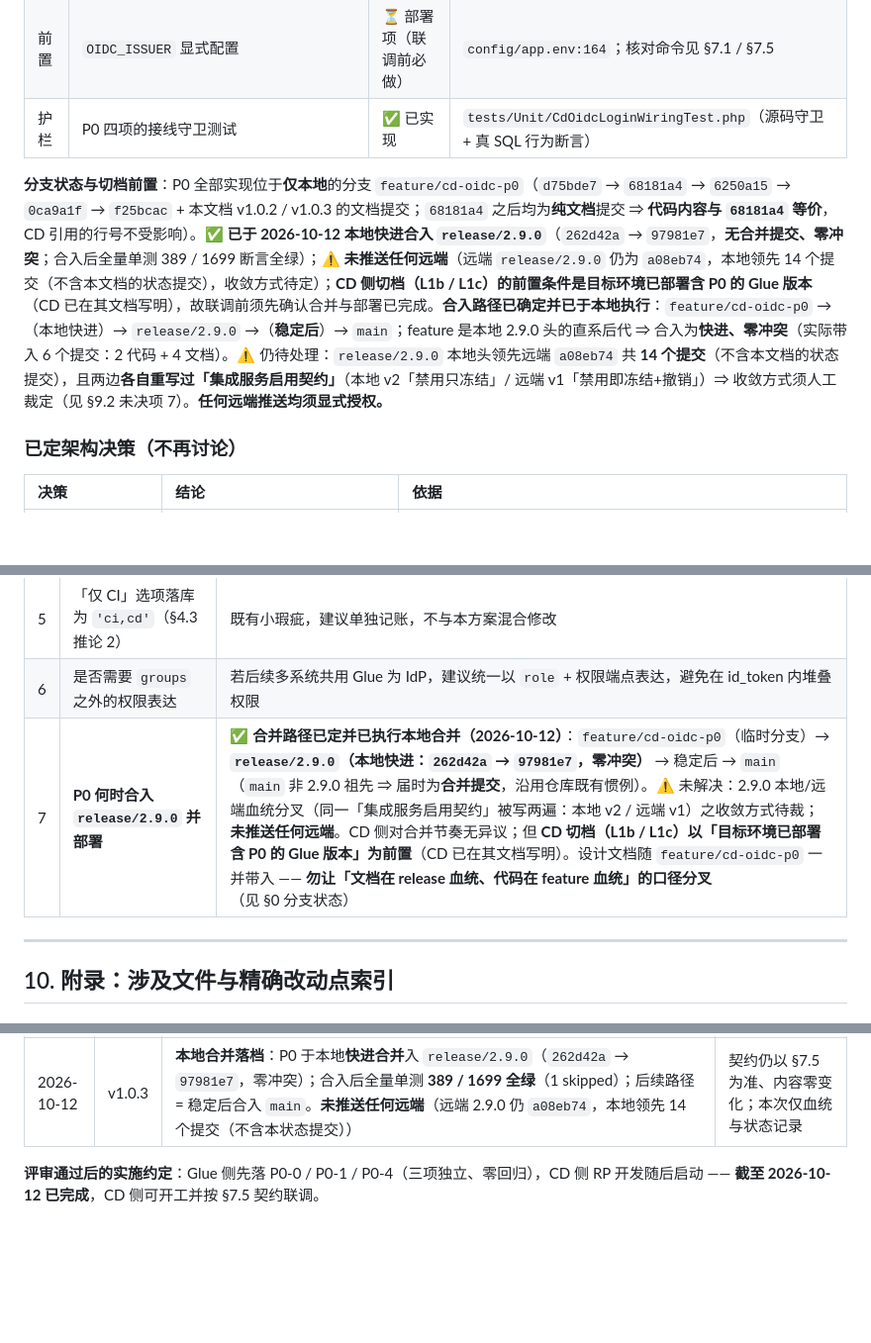
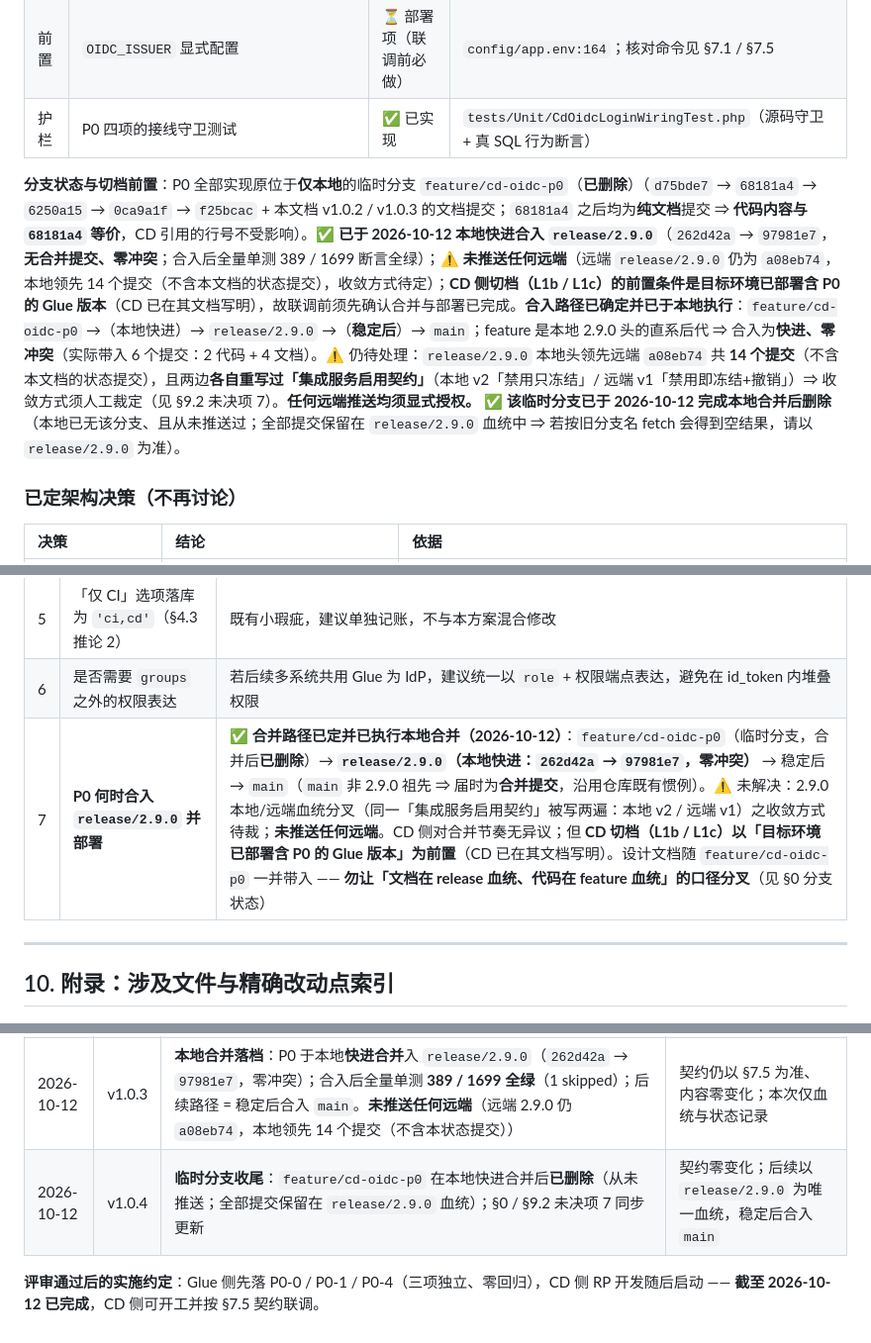
Before and after one commit to jeanslw/Devops-Glue, a Markdown page: docs/CD接入Glue-OIDC设计文档.md, 3 parts joined by grey strips. Shown at 99% size. Drawn GitHub-style; blank space fills up the shorter version.

Commit message:
docs(oidc): v1.0.4 —— 临时分支 feature/cd-oidc-p0 合并后删除，后续以 release/2.9.0 为准

```diff
--- a/docs/CD接入Glue-OIDC设计文档.md
+++ b/docs/CD接入Glue-OIDC设计文档.md
@@ -39,7 +39,7 @@
 | 前置 | `OIDC_ISSUER` 显式配置 | ⏳ 部署项（联调前必做） | `config/app.env:164`；核对命令见 §7.1 / §7.5 |
 | 护栏 | P0 四项的接线守卫测试 | ✅ 已实现 | `tests/Unit/CdOidcLoginWiringTest.php`（源码守卫 + 真 SQL 行为断言） |
 
-**分支状态与切档前置**：P0 全部实现位于**仅本地**的分支 `feature/cd-oidc-p0`（`d75bde7` → `68181a4` → `6250a15` → `0ca9a1f` → `f25bcac` + 本文档 v1.0.2 / v1.0.3 的文档提交；`68181a4` 之后均为**纯文档**提交 ⇒ **代码内容与 `68181a4` 等价**，CD 引用的行号不受影响）。✅ **已于 2026-10-12 本地快进合入 `release/2.9.0`**（`262d42a` → `97981e7`，**无合并提交、零冲突**；合入后全量单测 389 / 1699 断言全绿）；⚠️ **未推送任何远端**（远端 `release/2.9.0` 仍为 `a08eb74`，本地领先 14 个提交（不含本文档的状态提交），收敛方式待定）；**CD 侧切档（L1b / L1c）的前置条件是目标环境已部署含 P0 的 Glue 版本**（CD 已在其文档写明），故联调前须先确认合并与部署已完成。**合入路径已确定并已于本地执行**：`feature/cd-oidc-p0` →（本地快进）→ `release/2.9.0` →（**稳定后**）→ `main`；feature 是本地 2.9.0 头的直系后代 ⇒ 合入为**快进、零冲突**（实际带入 6 个提交：2 代码 + 4 文档）。⚠️ 仍待处理：`release/2.9.0` 本地头领先远端 `a08eb74` 共 **14 个提交**（不含本文档的状态提交），且两边**各自重写过「集成服务启用契约」**（本地 v2「禁用只冻结」/ 远端 v1「禁用即冻结+撤销」）⇒ 收敛方式须人工裁定（见 §9.2 未决项 7）。**任何远端推送均须显式授权。**
+**分支状态与切档前置**：P0 全部实现原位于**仅本地**的临时分支 `feature/cd-oidc-p0`（**已删除**）（`d75bde7` → `68181a4` → `6250a15` → `0ca9a1f` → `f25bcac` + 本文档 v1.0.2 / v1.0.3 的文档提交；`68181a4` 之后均为**纯文档**提交 ⇒ **代码内容与 `68181a4` 等价**，CD 引用的行号不受影响）。✅ **已于 2026-10-12 本地快进合入 `release/2.9.0`**（`262d42a` → `97981e7`，**无合并提交、零冲突**；合入后全量单测 389 / 1699 断言全绿）；⚠️ **未推送任何远端**（远端 `release/2.9.0` 仍为 `a08eb74`，本地领先 14 个提交（不含本文档的状态提交），收敛方式待定）；**CD 侧切档（L1b / L1c）的前置条件是目标环境已部署含 P0 的 Glue 版本**（CD 已在其文档写明），故联调前须先确认合并与部署已完成。**合入路径已确定并已于本地执行**：`feature/cd-oidc-p0` →（本地快进）→ `release/2.9.0` →（**稳定后**）→ `main`；feature 是本地 2.9.0 头的直系后代 ⇒ 合入为**快进、零冲突**（实际带入 6 个提交：2 代码 + 4 文档）。⚠️ 仍待处理：`release/2.9.0` 本地头领先远端 `a08eb74` 共 **14 个提交**（不含本文档的状态提交），且两边**各自重写过「集成服务启用契约」**（本地 v2「禁用只冻结」/ 远端 v1「禁用即冻结+撤销」）⇒ 收敛方式须人工裁定（见 §9.2 未决项 7）。**任何远端推送均须显式授权。** ✅ **该临时分支已于 2026-10-12 完成本地合并后删除**（本地已无该分支、且从未推送过；全部提交保留在 `release/2.9.0` 血统中 ⇒ 若按旧分支名 fetch 会得到空结果，请以 `release/2.9.0` 为准）。
 
 ### 已定架构决策（不再讨论）
 
@@ -477,7 +477,7 @@ CD 的裁定与 Glue 侧同向：**404 与「零权限」是两个事实**，合
 | 4 | `systems` 事后修改能力缺失 | 当前**无任何 API/UI 可修改已建账号的 `systems`**（`updateUser` 无该参数、编辑表单隐藏）。若业务需要（如把 `ci,cd` 账号改为仅 `cd`），需单独立项 |
 | 5 | 「仅 CI」选项落库为 `'ci,cd'`（§4.3 推论 2） | 既有小瑕疵，建议单独记账，不与本方案混合修改 |
 | 6 | 是否需要 `groups` 之外的权限表达 | 若后续多系统共用 Glue 为 IdP，建议统一以 `role` + 权限端点表达，避免在 id_token 内堆叠权限 |
-| 7 | **P0 何时合入 `release/2.9.0` 并部署** | ✅ **合并路径已定并已执行本地合并（2026-10-12）**：`feature/cd-oidc-p0`（临时分支）→ **`release/2.9.0`（本地快进：`262d42a` → `97981e7`，零冲突）** → 稳定后 → `main`（`main` 非 2.9.0 祖先 ⇒ 届时为**合并提交**，沿用仓库既有惯例）。⚠️ 未解决：2.9.0 本地/远端血统分叉（同一「集成服务启用契约」被写两遍：本地 v2 / 远端 v1）之收敛方式待裁；**未推送任何远端**。CD 侧对合并节奏无异议；但 **CD 切档（L1b / L1c）以「目标环境已部署含 P0 的 Glue 版本」为前置**（CD 已在其文档写明）。设计文档随 `feature/cd-oidc-p0` 一并带入 —— **勿让「文档在 release 血统、代码在 feature 血统」的口径分叉**（见 §0 分支状态） |
+| 7 | **P0 何时合入 `release/2.9.0` 并部署** | ✅ **合并路径已定并已执行本地合并（2026-10-12）**：`feature/cd-oidc-p0`（临时分支，合并后**已删除**）→ **`release/2.9.0`（本地快进：`262d42a` → `97981e7`，零冲突）** → 稳定后 → `main`（`main` 非 2.9.0 祖先 ⇒ 届时为**合并提交**，沿用仓库既有惯例）。⚠️ 未解决：2.9.0 本地/远端血统分叉（同一「集成服务启用契约」被写两遍：本地 v2 / 远端 v1）之收敛方式待裁；**未推送任何远端**。CD 侧对合并节奏无异议；但 **CD 切档（L1b / L1c）以「目标环境已部署含 P0 的 Glue 版本」为前置**（CD 已在其文档写明）。设计文档随 `feature/cd-oidc-p0` 一并带入 —— **勿让「文档在 release 血统、代码在 feature 血统」的口径分叉**（见 §0 分支状态） |
 
 ---
 
@@ -534,4 +534,6 @@ CD 的裁定与 Glue 侧同向：**404 与「零权限」是两个事实**，合
 | 2026-10-12 | v1.0.1 | 收口提交 `68181a4`：`expires_in` 改引 `ACCESS_TOKEN_TTL` 常量、`OPTIONAL_CLAIMS` 白名单结构化 + 4 条护栏测试、`OIDC_ISSUER` 升 P0 前置（中英双语手册与 `app.env.example` 加告警）；v2.9.0 更新日志补齐（`6250a15`）；分支 `feature/cd-oidc-p0` 已就绪（**仅本地，未推送**） | **契约内容零变化**（仍以 §7.5 为准），本次仅加固与文档；CD 侧回签项无需调整 |
 | 2026-10-12 | v1.0.2 | **CD 侧二次回签**（CD 文档提交 `91541c8`）：**接受 404** 并自行 fail-closed（新增 i18n key `errors.identity_unavailable`，其侧 4→5）、7 项契约精化全部采纳、`OIDC_REVALIDATE_SECONDS` 60s 去重 / 限流 WARN / ≤1 窗口自愈、P2 tripwire 采纳。本文随之补：§7.5「回签 3」+ 坑表 5→8、§8 用例 G 与**编号对照**（本文 E = CD 文档 F）、§9.2 未决项 2/3 标为已裁定 + 新增未决项 7、§0 分支状态与切档前置、§5 与 §10.2 行锚点校正（`systems` 「3 处」→**四处同改**、`groupsFromRole:290`→`:299`、`signIdToken:219-229`→`:232-238`） | **Glue 侧接口零改动**；仍以 §7.5 为唯一权威口径。CD 侧切档前置 = 目标环境已部署含 P0 的 Glue 版本（§0） |
 | 2026-10-12 | v1.0.3 | **本地合并落档**：P0 于本地**快进合并**入 `release/2.9.0`（`262d42a` → `97981e7`，零冲突）；合入后全量单测 **389 / 1699 全绿**（1 skipped）；后续路径 = 稳定后合入 `main`。**未推送任何远端**（远端 2.9.0 仍 `a08eb74`，本地领先 14 个提交（不含本状态提交）） | 契约仍以 §7.5 为准、内容零变化；本次仅血统与状态记录 |
+| 2026-10-12 | v1.0.4 | **临时分支收尾**：`feature/cd-oidc-p0` 在本地快进合并后**已删除**（从未推送；全部提交保留在 `release/2.9.0` 血统）；§0 / §9.2 未决项 7 同步更新 | 契约零变化；后续以 `release/2.9.0` 为唯一血统，稳定后合入 `main` |
+
 **评审通过后的实施约定**：Glue 侧先落 P0-0 / P0-1 / P0-4（三项独立、零回归），CD 侧 RP 开发随后启动 —— **截至 2026-10-12 已完成**，CD 侧可开工并按 §7.5 契约联调。
```
